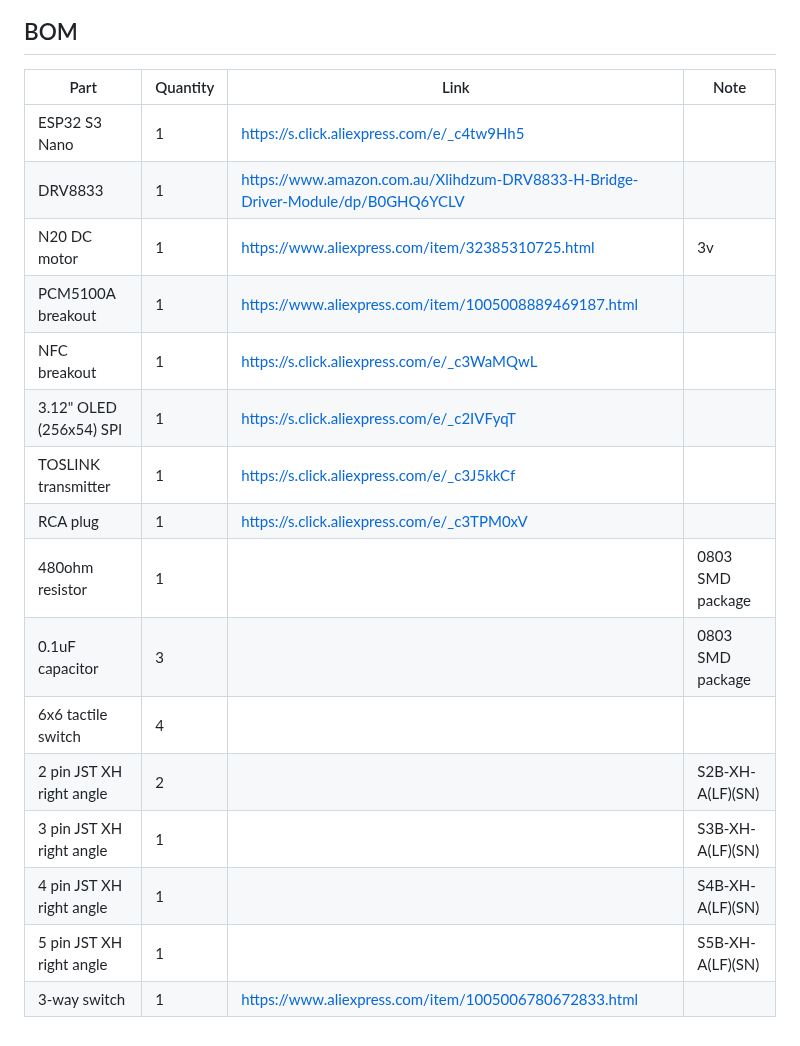
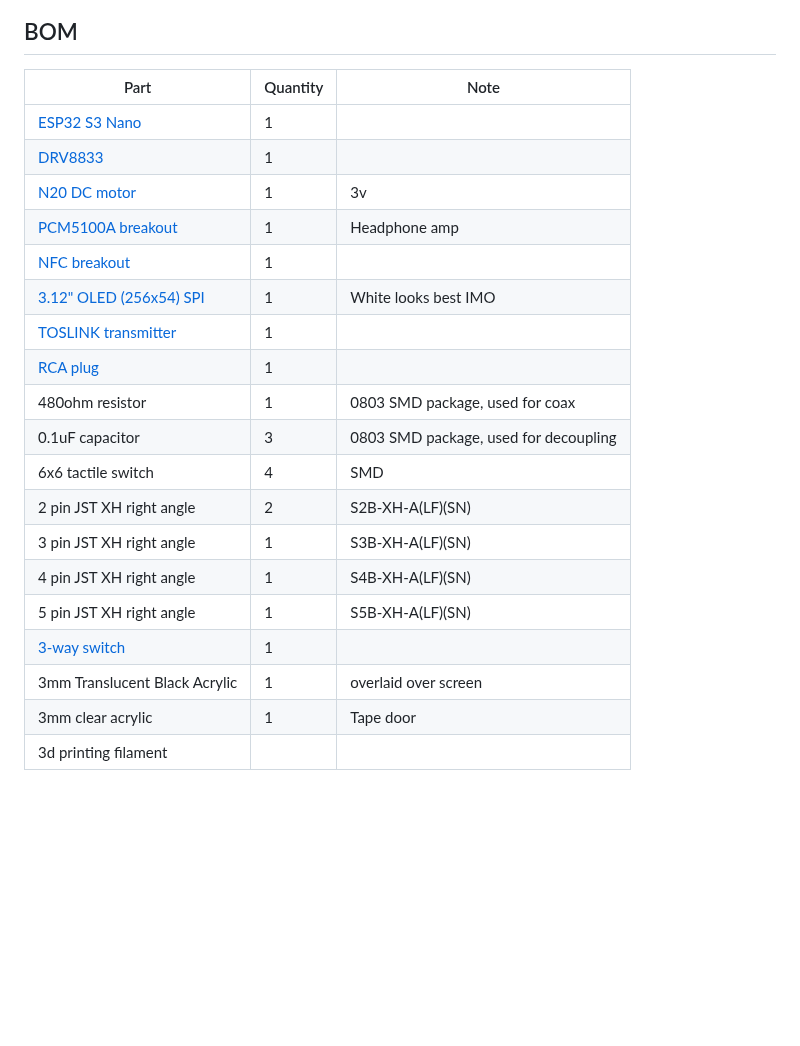
Before and after one commit to TemuWolverine/Jazzette, a Markdown page: README.MD, the part around one of its changes. Rendered like a GitHub page; blank space fills up the shorter version.

```diff
--- a/README.MD
+++ b/README.MD
@@ -12,21 +18,24 @@ I got nerd sniped over on [reddit](https://www.reddit.com/r/homeassistant/commen
 
 ## BOM
 
-| Part | Quantity     | Link | Note |
-|------|-------------|-------|----- |
-| ESP32 S3 Nano | 1 | https://s.click.aliexpress.com/e/_c4tw9Hh5 |
-| DRV8833 | 1 | https://www.amazon.com.au/Xlihdzum-DRV8833-H-Bridge-Driver-Module/dp/B0GHQ6YCLV |
-| N20 DC motor | 1 | https://www.aliexpress.com/item/32385310725.html | 3v |
-| PCM5100A breakout | 1 | https://www.aliexpress.com/item/1005008889469187.html |
-| NFC breakout  | 1 | https://s.click.aliexpress.com/e/_c3WaMQwL |
-| 3.12" OLED (256x54) SPI | 1 | https://s.click.aliexpress.com/e/_c2IVFyqT |
-| TOSLINK transmitter | 1 | https://s.click.aliexpress.com/e/_c3J5kkCf |
-| RCA plug     | 1 |  https://s.click.aliexpress.com/e/_c3TPM0xV     |
-| 480ohm resistor    | 1 |       | 0803 SMD package |
-| 0.1uF capacitor    | 3 |       | 0803 SMD package |
-| 6x6 tactile switch    | 4  |       |
-| 2 pin JST XH right angle | 2 |       | S2B-XH-A(LF)(SN) ||
-| 3 pin JST XH right angle | 1 |       | S3B-XH-A(LF)(SN) ||
-| 4 pin JST XH right angle | 1 |       | S4B-XH-A(LF)(SN) ||
-| 5 pin JST XH right angle | 1 |       | S5B-XH-A(LF)(SN) ||
-| 3-way switch | 1 | https://www.aliexpress.com/item/1005006780672833.html ||
+| Part | Quantity     | Note |
+|------|-------------|----- |
+| [ESP32 S3 Nano](https://s.click.aliexpress.com/e/_c4tw9Hh5) | 1 ||
+| [DRV8833](https://www.amazon.com.au/Xlihdzum-DRV8833-H-Bridge-Driver-Module/dp/B0GHQ6YCLV) | 1 |  |
+| [N20 DC motor](https://www.aliexpress.com/item/32385310725.html) | 1 |  3v |
+| [PCM5100A breakout](https://www.aliexpress.com/item/1005008889469187.html) | 1 | Headphone amp |
+| [NFC breakout](https://s.click.aliexpress.com/e/_c3WaMQwL)  | 1 |  |
+| [3.12" OLED (256x54) SPI](https://s.click.aliexpress.com/e/_c2IVFyqT) | 1 | White looks best IMO |
+| [TOSLINK transmitter](https://s.click.aliexpress.com/e/_c3J5kkCf) | 1 |  |
+| [RCA plug](https://s.click.aliexpress.com/e/_c3TPM0xV)     | 1 |       |
+| 480ohm resistor    | 1 | 0803 SMD package, used for coax |
+| 0.1uF capacitor    | 3 | 0803 SMD package, used for decoupling |
+| 6x6 tactile switch    | 4  | SMD|
+| 2 pin JST XH right angle | 2 | S2B-XH-A(LF)(SN) |
+| 3 pin JST XH right angle | 1 | S3B-XH-A(LF)(SN) |
+| 4 pin JST XH right angle | 1 | S4B-XH-A(LF)(SN) |
+| 5 pin JST XH right angle | 1 | S5B-XH-A(LF)(SN) |
+| [3-way switch](https://www.aliexpress.com/item/1005006780672833.html) | 1 |  |
+| 3mm Translucent Black Acrylic | 1 | overlaid over screen |
+| 3mm clear acrylic | 1 | Tape door |
+| 3d printing filament | | |
```
Also changed, not shown: other parts of README.MD (+6 -0 lines), images/pcb_a.png (added), images/pcb_b.png (added).
